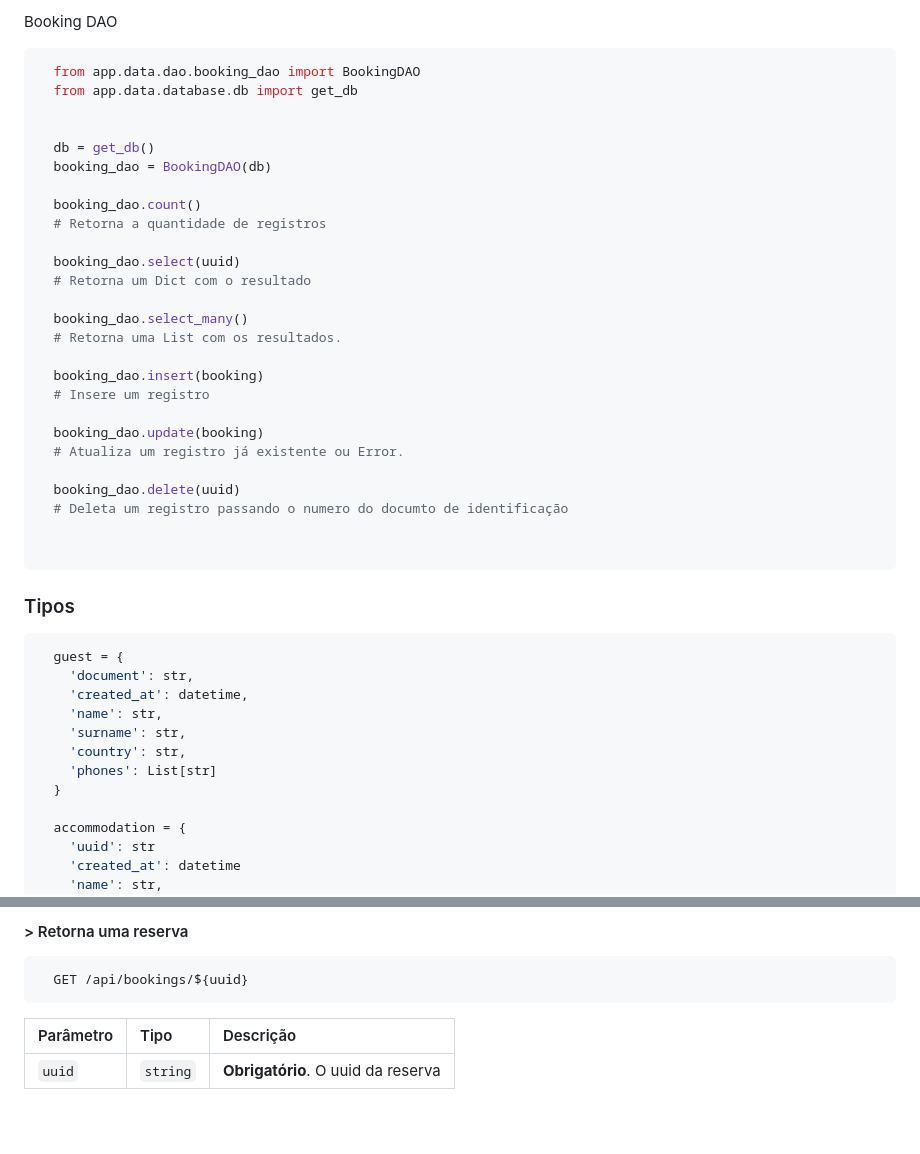
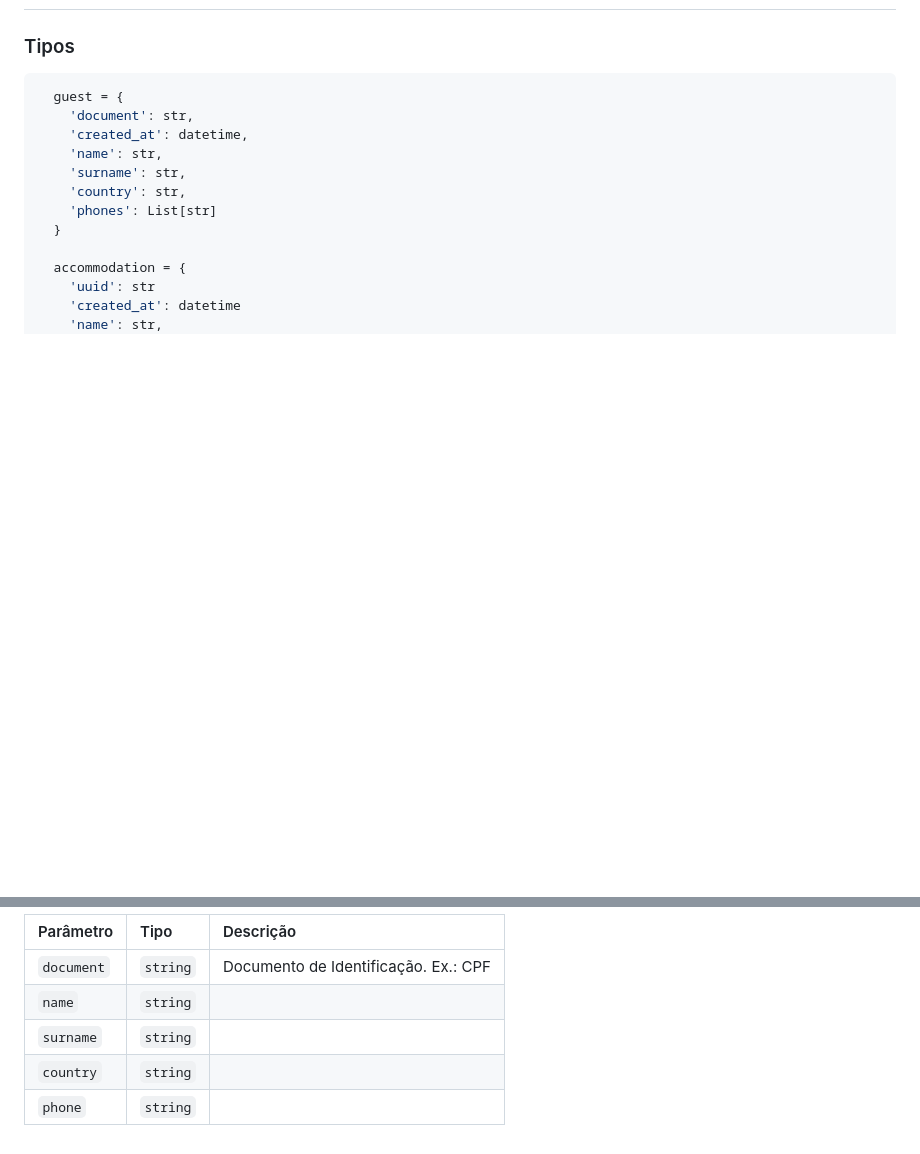
Before and after one commit to bentoluizv/senai-projeto-aplicado-hotelaria-backend, a Markdown page: README.md, 2 parts joined by grey strips. Rendered like a GitHub page; blank space fills up the shorter version.

````diff
--- a/README.md
+++ b/README.md
@@ -139,34 +67,3 @@ Accommodation DAO
-Booking DAO
-
-```bash
-  from app.data.dao.booking_dao import BookingDAO
-  from app.data.database.db import get_db
-
-
-  db = get_db()
-  booking_dao = BookingDAO(db)
-
-  booking_dao.count()
-  # Retorna a quantidade de registros
-
-  booking_dao.select(uuid)
-  # Retorna um Dict com o resultado
-
-  booking_dao.select_many()
-  # Retorna uma List com os resultados.
-
-  booking_dao.insert(booking)
-  # Insere um registro
-
-  booking_dao.update(booking)
-  # Atualiza um registro já existente ou Error.
-
-  booking_dao.delete(uuid)
-  # Deleta um registro passando o numero do documto de identificação
-
-
-```
-
 ### Tipos
 
 ```bash
@@ -247,11 +184,9 @@ Booking DAO
 ```
 
-#### > Retorna uma reserva
-
-```http
-  GET /api/bookings/${uuid}
-```
-
-| Parâmetro | Tipo     | Descrição                          |
-| :-------- | :------- | :--------------------------------- |
-| `uuid`    | `string` | **Obrigatório**. O uuid da reserva |
+| Parâmetro  | Tipo     | Descrição                            |
+| :--------- | :------- | :----------------------------------- |
+| `document` | `string` | Documento de Identificação. Ex.: CPF |
+| `name`     | `string` |                                      |
+| `surname`  | `string` |                                      |
+| `country`  | `string` |                                      |
+| `phone`    | `string` |                                      |
````
Also changed, not shown: other parts of README.md (+51 -83 lines).
